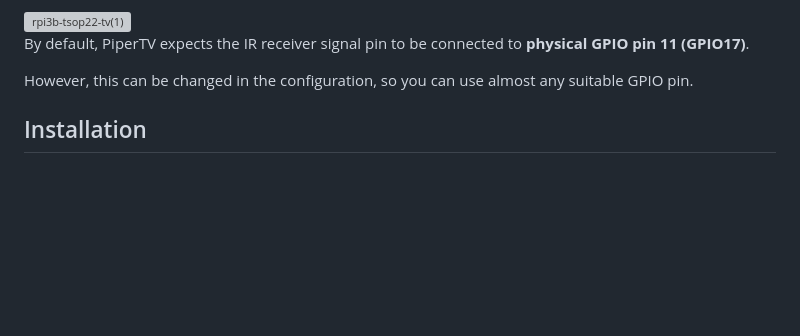
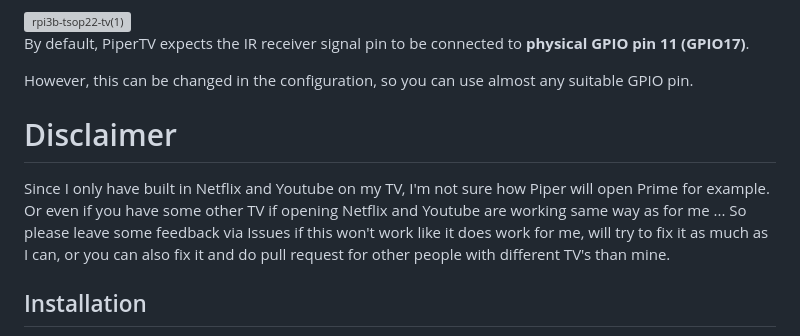
Before and after one commit to VilimTrakos/piperTV, a Markdown page: README.md, the part around the change. GitHub-like rendering; blank space fills up the shorter version; grey boxes are pictures that could not be loaded.

Commit message:
Disclaimer

```diff
--- a/README.md
+++ b/README.md
@@ -25,6 +25,10 @@ The system is connected as shown below:
 By default, PiperTV expects the IR receiver signal pin to be connected to **physical GPIO pin 11 (GPIO17)**.
 
 However, this can be changed in the configuration, so you can use almost any suitable GPIO pin.
+
+# Disclaimer
+Since I only have built in Netflix and Youtube on my TV, I'm not sure how Piper will open Prime for example. Or even if you have some other TV if opening Netflix and Youtube are working same way as for me ... So please leave some feedback via Issues if this won't work like it does work for me, will try to fix it as much as I can, or you can also fix it and do pull request for other people with different TV's than mine.
+
 
 ## Installation
 **Note**: you need Raspberry Pi OS with the desktop, not Lite. The interface is a window on the Pi's screen, so there has to be a screen to put it on!
```
